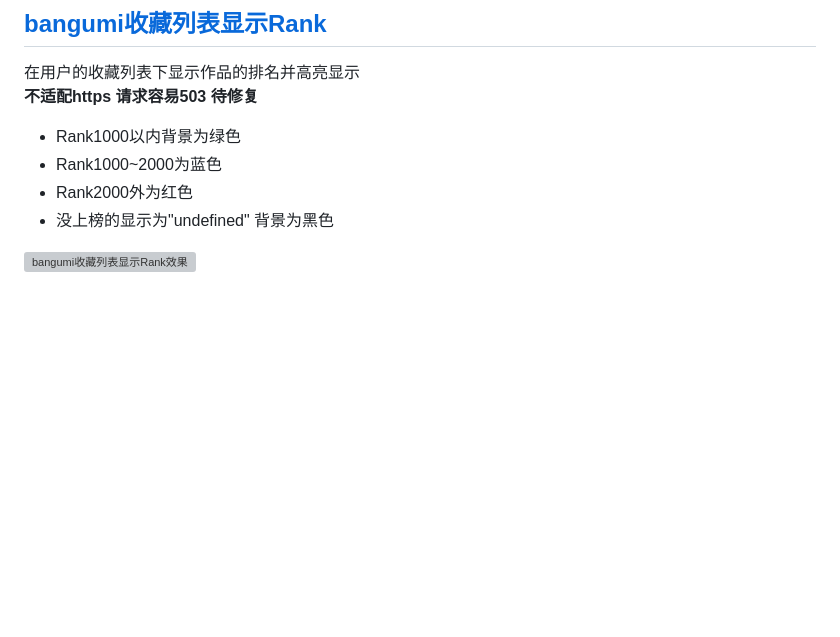
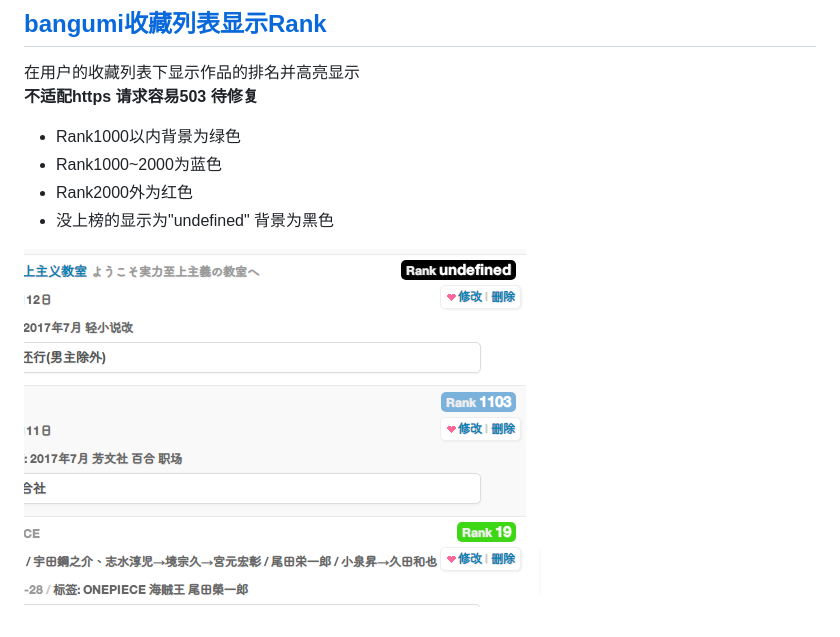
Before and after one commit to bangumi/scripts, a Markdown page: yonjar/README.md, the part around the change. Drawn GitHub-style; pictures changed too: yonjar/images/snipaste20170705_205646.png (added); blank space fills up the shorter version; grey boxes are pictures that could not be loaded.

```diff
--- a/yonjar/README.md
+++ b/yonjar/README.md
@@ -18,4 +18,4 @@
 - Rank2000外为红色
 - 没上榜的显示为"undefined" 背景为黑色
 
-![bangumi收藏列表显示Rank效果](https://ws1.sinaimg.cn/large/aa2135eagy1fh8xup2qlbj20la0r3482.jpg)
+![bangumi收藏列表显示Rank效果](images/snipaste20170705_205646.png)
```
Also changed, not shown: 2 other files.
